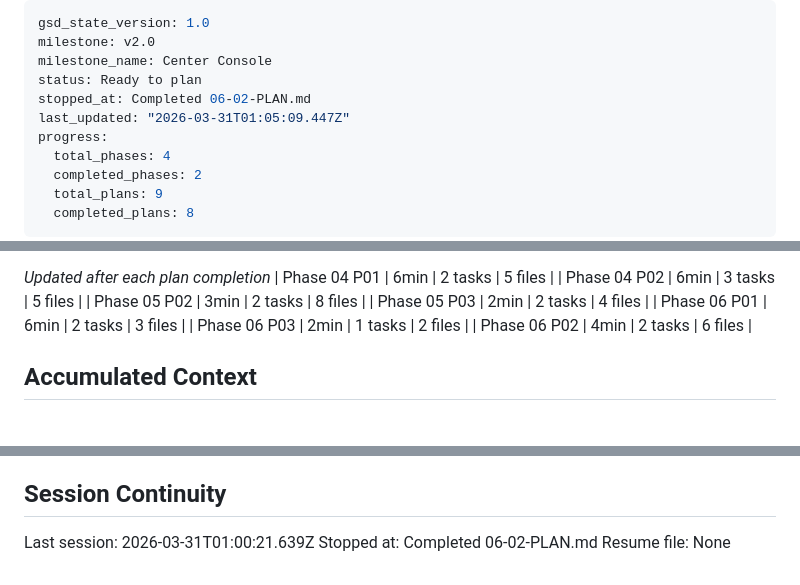
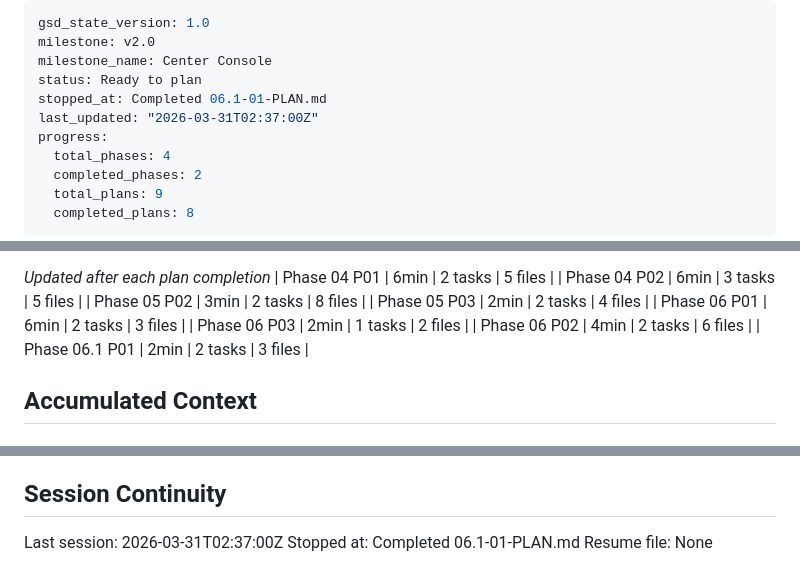
Before and after one commit to LuisFaxas/codebox-command-center, a Markdown page: .planning/STATE.md, 3 parts joined by grey strips. GitHub-like rendering.

Commit message:
docs(06.1-01): complete conversation panel fix plan
- SUMMARY.md with execution results
- STATE.md updated with position and metrics

```diff
--- a/.planning/STATE.md
+++ b/.planning/STATE.md
@@ -3,8 +3,8 @@ gsd_state_version: 1.0
 milestone: v2.0
 milestone_name: Center Console
 status: Ready to plan
-stopped_at: Completed 06-02-PLAN.md
-last_updated: "2026-03-31T01:05:09.447Z"
+stopped_at: Completed 06.1-01-PLAN.md
+last_updated: "2026-03-31T02:37:00Z"
 progress:
   total_phases: 4
   completed_phases: 2
@@ -59,6 +59,7 @@ Plan: Not started
 | Phase 06 P01 | 6min | 2 tasks | 3 files |
 | Phase 06 P03 | 2min | 1 tasks | 2 files |
 | Phase 06 P02 | 4min | 2 tasks | 6 files |
+| Phase 06.1 P01 | 2min | 2 tasks | 3 files |
 
 ## Accumulated Context
 
@@ -97,6 +99,6 @@ None yet.
 
 ## Session Continuity
 
-Last session: 2026-03-31T01:00:21.639Z
-Stopped at: Completed 06-02-PLAN.md
+Last session: 2026-03-31T02:37:00Z
+Stopped at: Completed 06.1-01-PLAN.md
 Resume file: None
```
Also changed, not shown: other parts of .planning/STATE.md (+1 -0 lines), 1 other file.
